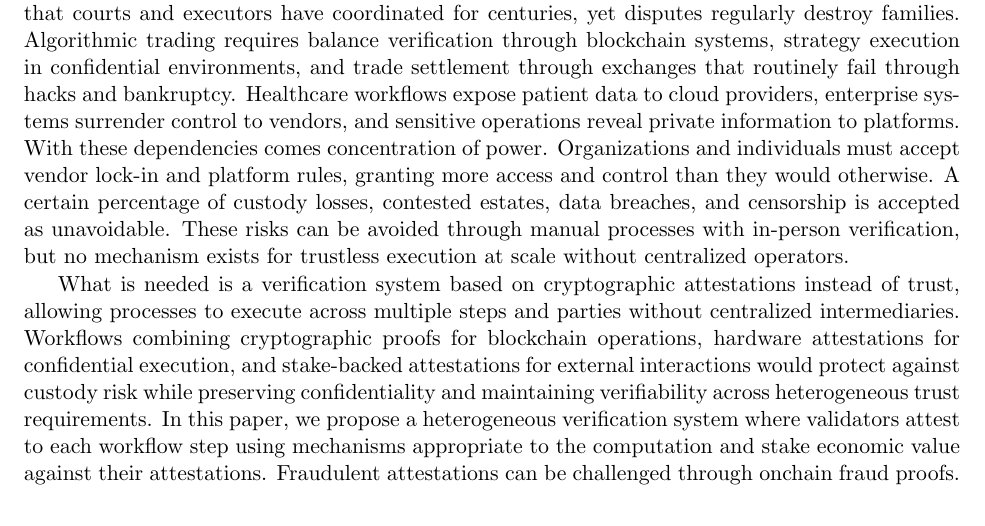
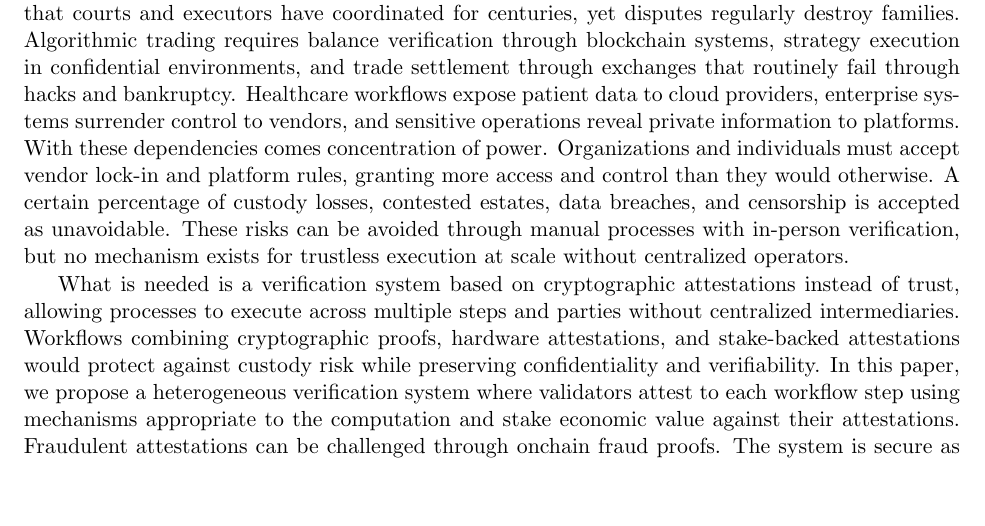
Before and after one commit to w3-io/whitepapers, a LaTeX paper (papers/tbd/whitepaper.tex): part of page 1 of 2, cut so that both start at the same text, the shorter picture padded with empty space. Compiled offline with pdfLaTeX.

Commit message:
Surgical edit: trim redundant context from Section 1
Tightened sentence from 34 → 22 words:
Before: 'Workflows combining [mechanisms] for [operations] would protect...'
After: 'Workflows combining [mechanisms] would protect...'

Cut redundant qualifiers:
- 'for blockchain operations' (explained next sentence)
- 'for confidential execution' (ditto)
- 'for external interactions' (ditto)
- 'maintaining' (redundant with 'preserving')
- 'across heterogeneous trust requirements' (entire paper context)

Kept substance:
- All three mechanism types
- All benefits (custody, confidentiality, verifiability)
- Core claim

Saves ~12 words. Classic Bitcoin discipline: implication > explanation.
Section 1 now ~328 words (closer to Bitcoin's 360).

```diff
--- a/papers/tbd/whitepaper.tex
+++ b/papers/tbd/whitepaper.tex
@@ -58,7 +58,7 @@ Financial and confidential automation relies on trusted intermediaries, imposing
 
 Execution of agreements and coordination of complex operations have come to rely almost exclusively on trusted intermediaries to handle financial transactions, legal processes, and confidential data. While these intermediaries work well enough for simple cases, they suffer from the inherent vulnerabilities of the trust-based model. Executing a will requires verifying death records through vital statistics offices, coordinating beneficiaries through legal counsel, transferring property titles through county registries, and distributing assets through financial institutions—operations that courts and executors have coordinated for centuries, yet disputes regularly destroy families. Algorithmic trading requires balance verification through blockchain systems, strategy execution in confidential environments, and trade settlement through exchanges that routinely fail through hacks and bankruptcy. Healthcare workflows expose patient data to cloud providers, enterprise systems surrender control to vendors, and sensitive operations reveal private information to platforms. With these dependencies comes concentration of power. Organizations and individuals must accept vendor lock-in and platform rules, granting more access and control than they would otherwise. A certain percentage of custody losses, contested estates, data breaches, and censorship is accepted as unavoidable. These risks can be avoided through manual processes with in-person verification, but no mechanism exists for trustless execution at scale without centralized operators.
 
-What is needed is a verification system based on cryptographic attestations instead of trust, allowing processes to execute across multiple steps and parties without centralized intermediaries. Workflows combining cryptographic proofs for blockchain operations, hardware attestations for confidential execution, and stake-backed attestations for external interactions would protect against custody risk while preserving confidentiality and maintaining verifiability across heterogeneous trust requirements. In this paper, we propose a heterogeneous verification system where validators attest to each workflow step using mechanisms appropriate to the computation and stake economic value against their attestations. Fraudulent attestations can be challenged through onchain fraud proofs. The system is secure as long as honest validators control sufficient stake to make fraud economically irrational.
+What is needed is a verification system based on cryptographic attestations instead of trust, allowing processes to execute across multiple steps and parties without centralized intermediaries. Workflows combining cryptographic proofs, hardware attestations, and stake-backed attestations would protect against custody risk while preserving confidentiality and verifiability. In this paper, we propose a heterogeneous verification system where validators attest to each workflow step using mechanisms appropriate to the computation and stake economic value against their attestations. Fraudulent attestations can be challenged through onchain fraud proofs. The system is secure as long as honest validators control sufficient stake to make fraud economically irrational.
 
 \section{Workflows}
 
```
Also changed, not shown: papers/tbd/whitepaper.pdf.
